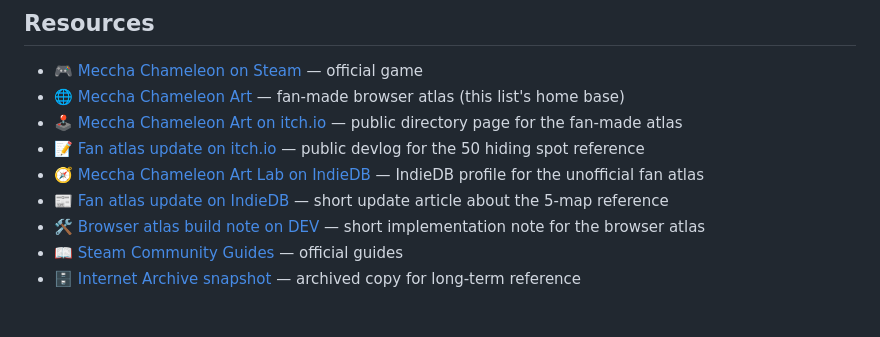
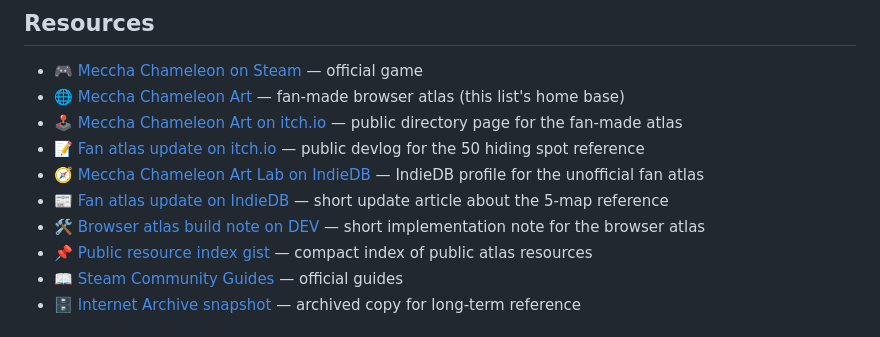
Before and after one commit to zlc000190/AwesomeMecchaChameleonHideSpot, a Markdown page: README.md, the part around the change. Drawn GitHub-style.

Commit message:
Add public gist resource index

```diff
--- a/README.md
+++ b/README.md
@@ -82,6 +82,7 @@ _Coming soon — submit your favorite workshop map!_
 - 🧭 [Meccha Chameleon Art Lab on IndieDB](https://www.indiedb.com/games/meccha-chameleon-art-lab-unofficial-fan-made) — IndieDB profile for the unofficial fan atlas
 - 📰 [Fan atlas update on IndieDB](https://www.indiedb.com/games/meccha-chameleon-art-lab-unofficial-fan-made/news/fan-atlas-update-5-map-hiding-spot-reference-is-live) — short update article about the 5-map reference
 - 🛠️ [Browser atlas build note on DEV](https://dev.to/dive-one-person-comp/building-a-tiny-browser-atlas-for-a-hide-and-seek-game-2h61) — short implementation note for the browser atlas
+- 📌 [Public resource index gist](https://gist.github.com/zlc000190/55d19859ab850bb1b1d1cf4ce8a9ea49) — compact index of public atlas resources
 - 📖 [Steam Community Guides](https://steamcommunity.com/app/4704690/guides/) — official guides
 - 🗄️ [Internet Archive snapshot](https://web.archive.org/web/20260628124540/https://mecchachameleon.art/) — archived copy for long-term reference
 
```
